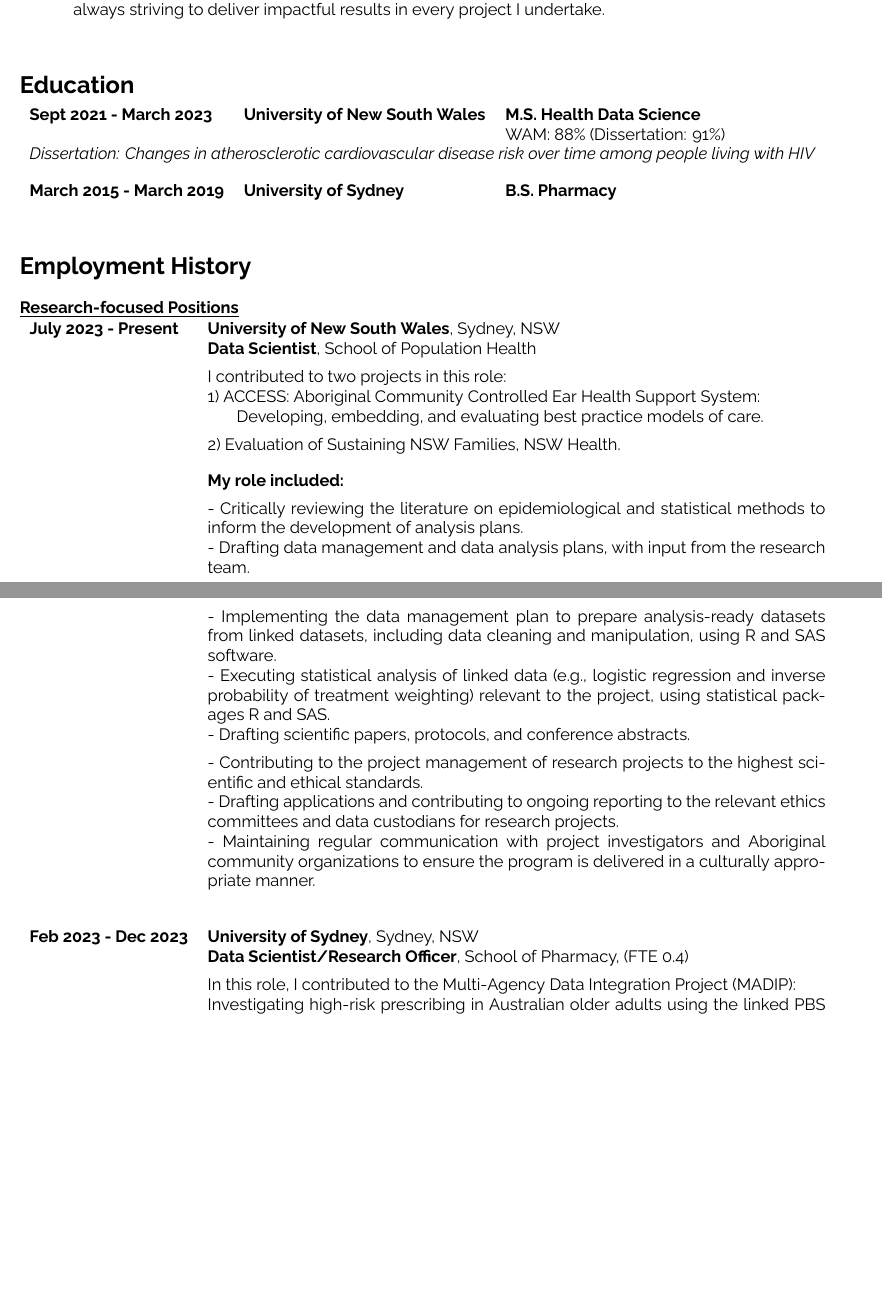
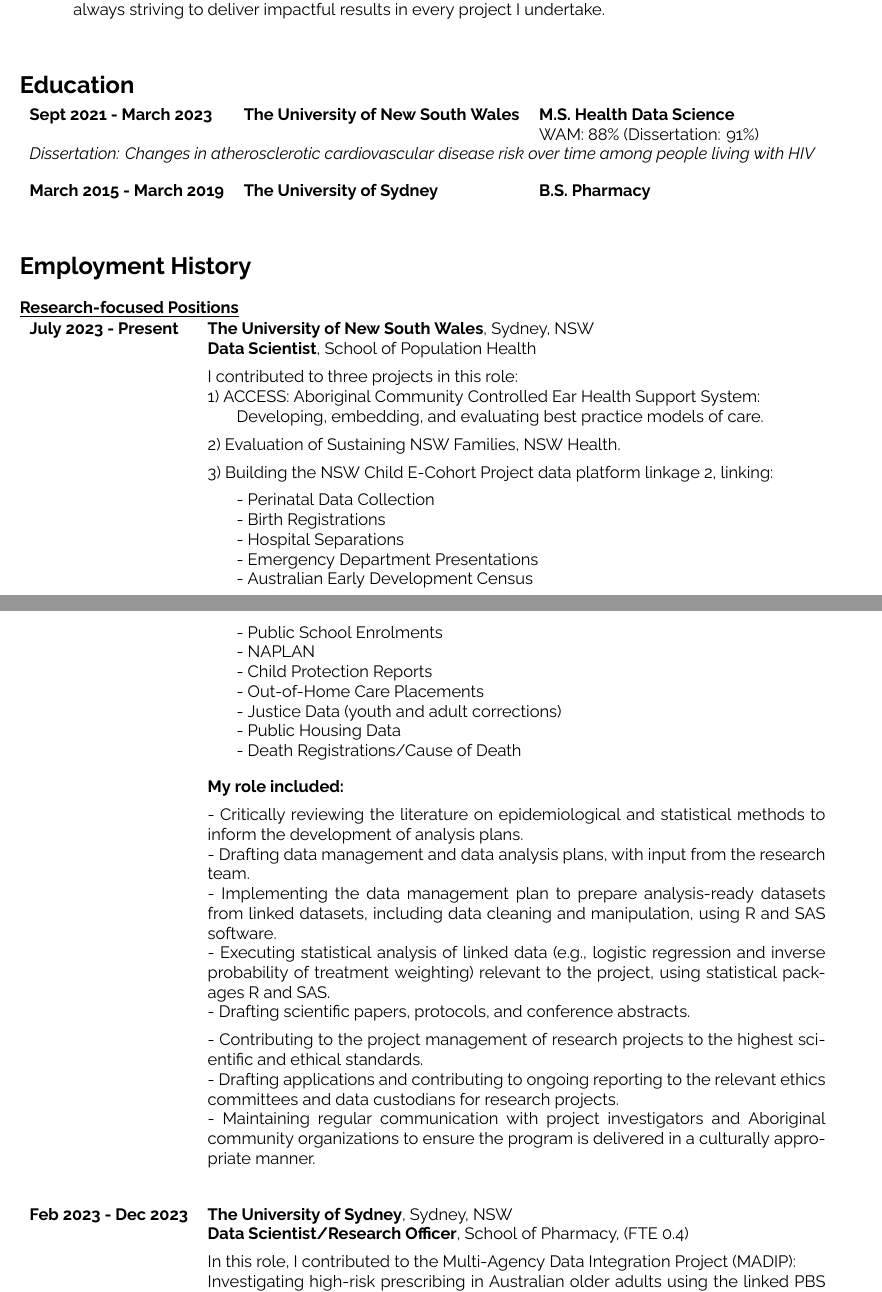
Before and after one commit to WeisiChen1995/CV, a Quarto document (cv-wc.qmd): two parts of pages 1 and 2 of 4, joined at a grey line, cut so that both start at the same text, the shorter picture padded with empty space. The pictures show the output file cv-wc.pdf that the author committed with the source.

Commit message:
Correct some details and add more things

```diff
--- a/cv-wc.qmd
+++ b/cv-wc.qmd
@@ -83,11 +85,11 @@
 \vspace{-10pt}
 \begin{longtable}{lll}
 
-    \textbf{Sept 2021 - March 2023} & \textbf{University of New South Wales} & \textbf{M.S. Health Data Science} \\
+    \textbf{Sept 2021 - March 2023} & \textbf{The University of New South Wales} & \textbf{M.S. Health Data Science} \\
     & & WAM: 88\% (Dissertation: 91\%) \\
     \multicolumn{3}{l}{\textit{Dissertation: Changes in atherosclerotic cardiovascular disease risk over time among people living with HIV}} \\[10pt]
 
-    \textbf{March 2015 - March 2019} & \textbf{University of Sydney} & \textbf{B.S. Pharmacy} \\
+    \textbf{March 2015 - March 2019} & \textbf{The University of Sydney} & \textbf{B.S. Pharmacy} \\
 
 
 \end{longtable}
@@ -102,12 +104,26 @@
 \vspace{-10pt}
 \begin{longtable}{llp{14cm}}
 
-    \textbf{July 2023 - Present} & \textbf{University of New South Wales}, Sydney, NSW & \\
+    \textbf{July 2023 - Present} & \textbf{The University of New South Wales}, Sydney, NSW & \\
     & \textbf{Data Scientist}, School of Population Health \\[5pt]
-    & \multicolumn{2}{l}{I contributed to two projects in this role:} \\
+    & \multicolumn{2}{l}{I contributed to three projects in this role:} \\
     & 1) ACCESS: Aboriginal Community Controlled Ear Health Support System: \\
     & \hspace{15pt} Developing, embedding, and evaluating best practice models of care. \\[5pt]
-    & 2) Evaluation of Sustaining NSW Families, NSW Health. \\[10pt]
+    & 2) Evaluation of Sustaining NSW Families, NSW Health. \\[5pt]
+    & 3) Building the NSW Child E-Cohort Project data platform linkage 2, linking:\\[5pt]
+    & \hspace{15pt} - Perinatal Data Collection \\
+    & \hspace{15pt} - Birth Registrations \\
+    & \hspace{15pt} - Hospital Separations \\
+    & \hspace{15pt} - Emergency Department Presentations \\
+    & \hspace{15pt} - Australian Early Development Census \\
+    & \hspace{15pt} - Public School Enrolments \\
+    & \hspace{15pt} - NAPLAN \\
+    & \hspace{15pt} - Child Protection Reports \\
+    & \hspace{15pt} - Out-of-Home Care Placements \\
+    & \hspace{15pt} - Justice Data (youth and adult corrections) \\
+    & \hspace{15pt} - Public Housing Data \\
+    & \hspace{15pt} - Death Registrations/Cause of Death \\[10pt]
+
     & \multicolumn{2}{l}{\textbf{My role included:}} \\[5pt]
     & \multicolumn{2}{p{0.8\textwidth}}{- Critically reviewing the literature on epidemiological and statistical methods to inform the development of analysis plans.} \\[5pt]
     & \multicolumn{2}{p{0.8\textwidth}}{- Drafting data management and data analysis plans, with input from the research team.} \\[5pt]
@@ -120,7 +136,7 @@
 
     \\[10pt] % Add more vertical space before the next section
 
-    \textbf{Feb 2023 - Dec 2023} & \textbf{University of Sydney}, Sydney, NSW & \\
+    \textbf{Feb 2023 - Dec 2023} & \textbf{The University of Sydney}, Sydney, NSW & \\
     & \textbf{Data Scientist/Research Officer}, School of Pharmacy, (FTE 0.4) \\[5pt]
     & \multicolumn{2}{l}{In this role, I contributed to the Multi-Agency Data Integration Project (MADIP):} \\
     & \multicolumn{2}{p{0.8\textwidth}}{Investigating high-risk prescribing in Australian older adults using the linked PBS and Census data.} \\[15pt]
```
Also changed, not shown: cv-wc.pdf, cv-wc.qmd (12 more changed lines).
